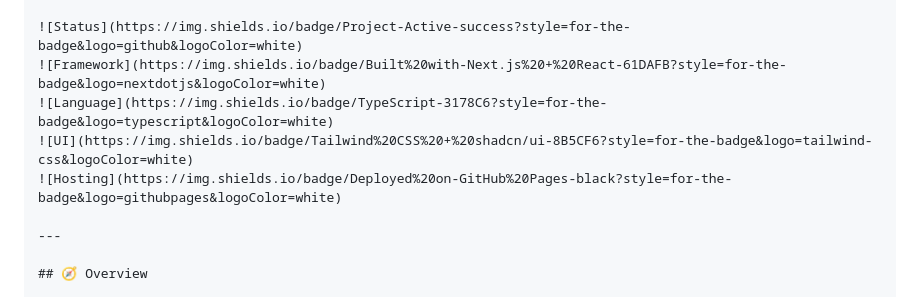
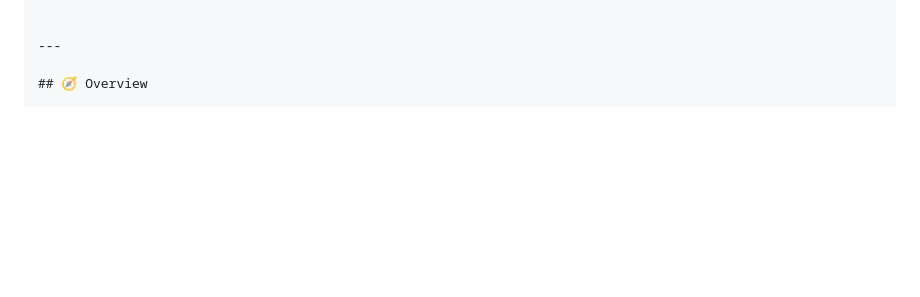
Before and after one commit to Riteshatri/DevOps-Interview-Guide, a Markdown page: README.md, the part around one of its changes. Rendered like a GitHub page; blank space fills up the shorter version.

```diff
--- a/README.md
+++ b/README.md
@@ -6,9 +14,4 @@
 
-![Status](https://img.shields.io/badge/Project-Active-success?style=for-the-badge&logo=github&logoColor=white)
-![Framework](https://img.shields.io/badge/Built%20with-Next.js%20+%20React-61DAFB?style=for-the-badge&logo=nextdotjs&logoColor=white)
-![Language](https://img.shields.io/badge/TypeScript-3178C6?style=for-the-badge&logo=typescript&logoColor=white)
-![UI](https://img.shields.io/badge/Tailwind%20CSS%20+%20shadcn/ui-8B5CF6?style=for-the-badge&logo=tailwind-css&logoColor=white)
-![Hosting](https://img.shields.io/badge/Deployed%20on-GitHub%20Pages-black?style=for-the-badge&logo=githubpages&logoColor=white)
 
 ---
 
```
Also changed, not shown: other parts of README.md (+8 -0 lines).
